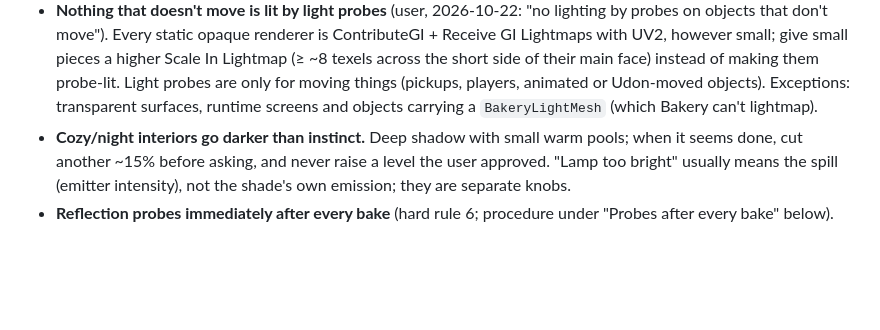
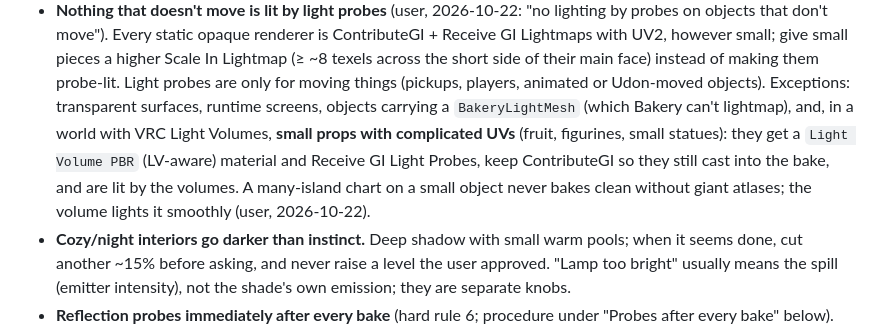
Before and after one commit to tsuseki/Agentic-VRChat-World-Development-Kit, a Markdown page: skills/bakery-light-baking/SKILL.md, the part around the change. Rendered like a GitHub page; blank space fills up the shorter version.

Commit message:
bakery-light-baking: small props with complicated UVs may be Light Volume lit (exception to the no-probes rule)

```diff
--- a/skills/bakery-light-baking/SKILL.md
+++ b/skills/bakery-light-baking/SKILL.md
@@ -43,7 +43,11 @@ change and the user's words go in that world's `WORLD.md` Decisions log, and the
   UV2, however small; give small pieces a higher Scale In Lightmap (≥ ~8 texels across the short side
   of their main face) instead of making them probe-lit. Light probes are only for moving things
   (pickups, players, animated or Udon-moved objects). Exceptions: transparent surfaces, runtime
-  screens and objects carrying a `BakeryLightMesh` (which Bakery can't lightmap).
+  screens, objects carrying a `BakeryLightMesh` (which Bakery can't lightmap), and, in a world with
+  VRC Light Volumes, **small props with complicated UVs** (fruit, figurines, small statues): they get a
+  `Light Volume PBR` (LV-aware) material and Receive GI Light Probes, keep ContributeGI so they still
+  cast into the bake, and are lit by the volumes. A many-island chart on a small object never bakes
+  clean without giant atlases; the volume lights it smoothly (user, 2026-10-22).
 - **Cozy/night interiors go darker than instinct.** Deep shadow with small warm pools; when it seems
   done, cut another ~15% before asking, and never raise a level the user approved. "Lamp too bright"
   usually means the spill (emitter intensity), not the shade's own emission; they are separate knobs.
```
